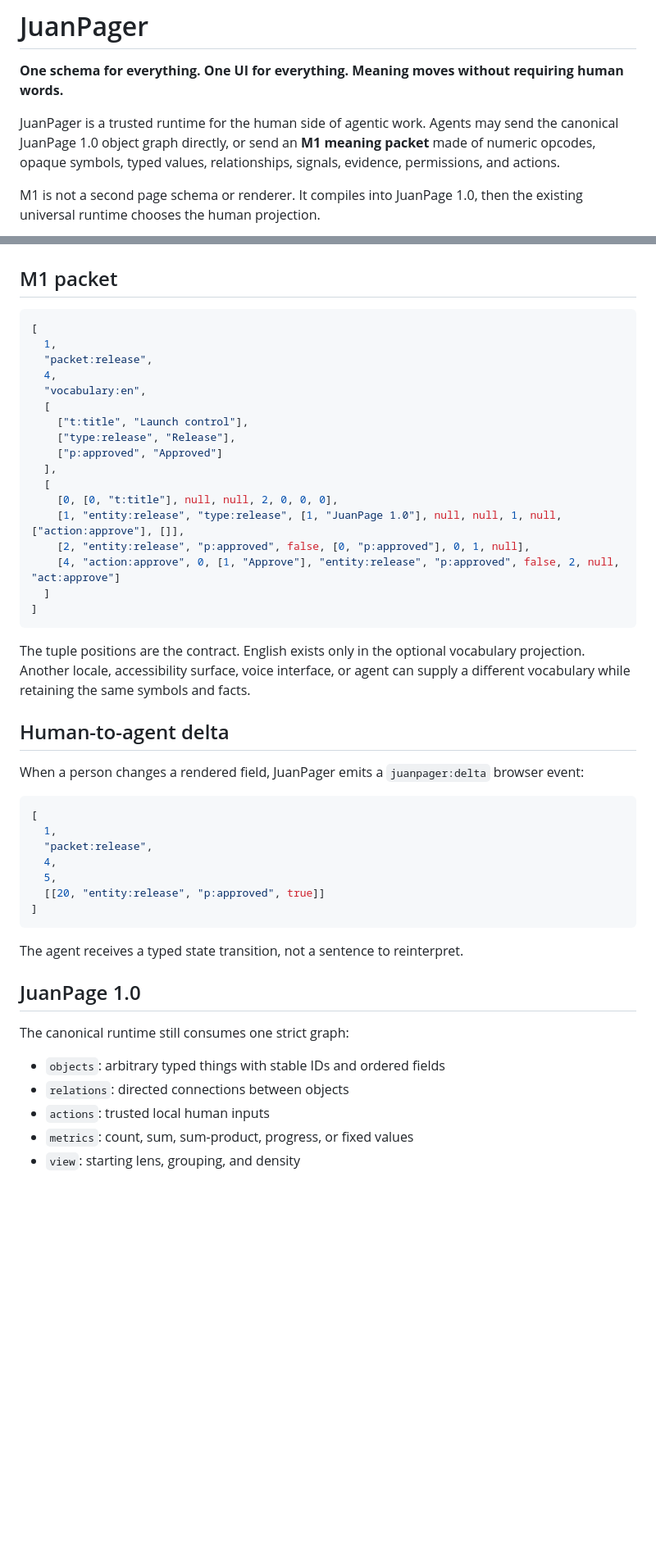
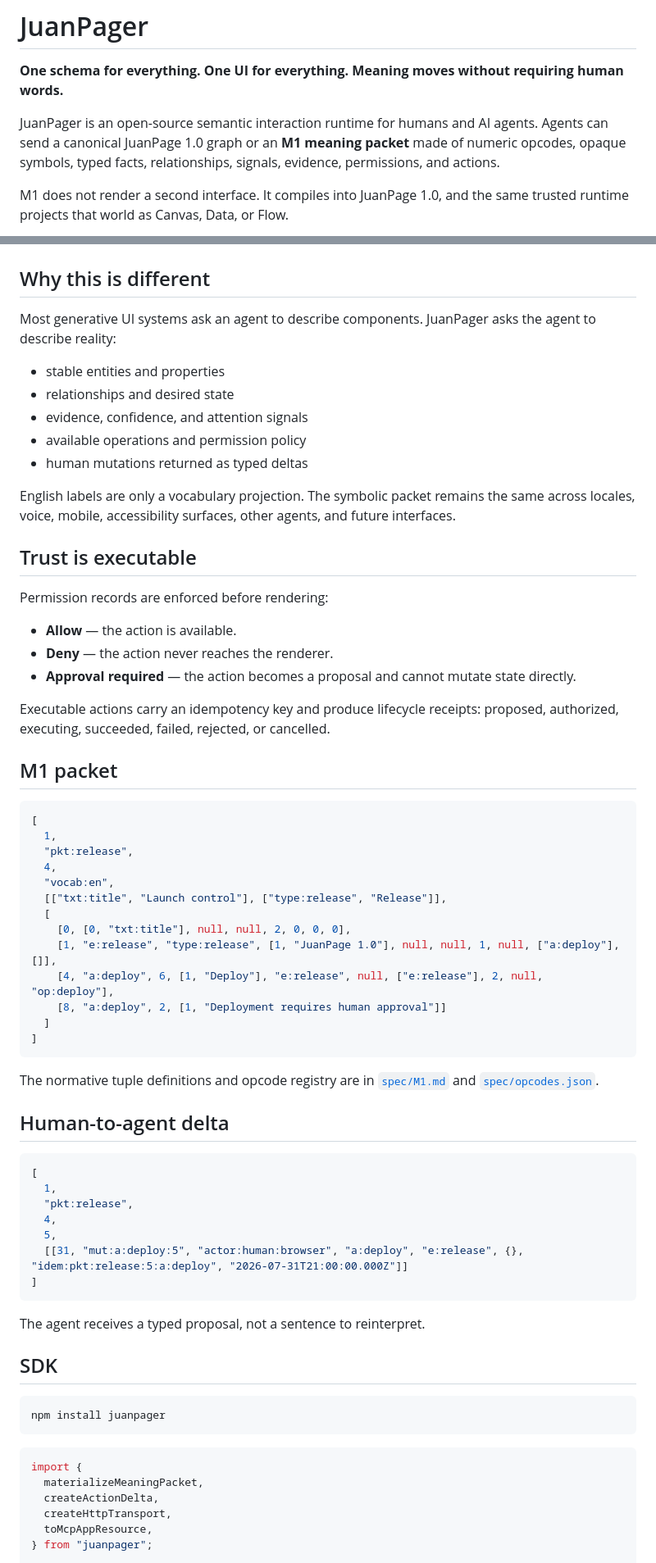
Before and after one commit to CakeRepository/JuanPage, a Markdown page: README.md, 2 parts joined by grey strips. Shown at 82% size. Drawn GitHub-style; blank space fills up the shorter version.

Commit message:
Document the complete M1 trust and SDK architecture

````diff
--- a/README.md
+++ b/README.md
@@ -2,9 +2,9 @@
 
 **One schema for everything. One UI for everything. Meaning moves without requiring human words.**
 
-JuanPager is a trusted runtime for the human side of agentic work. Agents may send the canonical JuanPage 1.0 object graph directly, or send an **M1 meaning packet** made of numeric opcodes, opaque symbols, typed values, relationships, signals, evidence, permissions, and actions.
+JuanPager is an open-source semantic interaction runtime for humans and AI agents. Agents can send a canonical JuanPage 1.0 graph or an **M1 meaning packet** made of numeric opcodes, opaque symbols, typed facts, relationships, signals, evidence, permissions, and actions.
 
-M1 is not a second page schema or renderer. It compiles into JuanPage 1.0, then the existing universal runtime chooses the human projection.
+M1 does not render a second interface. It compiles into JuanPage 1.0, and the same trusted runtime projects that world as Canvas, Data, or Flow.
 
 ```mermaid
 flowchart LR
@@ -21,52 +19,72 @@ flowchart LR
 ```
+
+## Why this is different
+
+Most generative UI systems ask an agent to describe components. JuanPager asks the agent to describe reality:
+
+- stable entities and properties
+- relationships and desired state
+- evidence, confidence, and attention signals
+- available operations and permission policy
+- human mutations returned as typed deltas
+
+English labels are only a vocabulary projection. The symbolic packet remains the same across locales, voice, mobile, accessibility surfaces, other agents, and future interfaces.
+
+## Trust is executable
+
+Permission records are enforced before rendering:
+
+- **Allow** — the action is available.
+- **Deny** — the action never reaches the renderer.
+- **Approval required** — the action becomes a proposal and cannot mutate state directly.
+
+Executable actions carry an idempotency key and produce lifecycle receipts: proposed, authorized, executing, succeeded, failed, rejected, or cancelled.
 
 ## M1 packet
 
 ```json
 [
   1,
-  "packet:release",
+  "pkt:release",
   4,
-  "vocabulary:en",
+  "vocab:en",
+  [["txt:title", "Launch control"], ["type:release", "Release"]],
   [
-    ["t:title", "Launch control"],
-    ["type:release", "Release"],
-    ["p:approved", "Approved"]
-  ],
-  [
-    [0, [0, "t:title"], null, null, 2, 0, 0, 0],
-    [1, "entity:release", "type:release", [1, "JuanPage 1.0"], null, null, 1, null, ["action:approve"], []],
-    [2, "entity:release", "p:approved", false, [0, "p:approved"], 0, 1, null],
-    [4, "action:approve", 0, [1, "Approve"], "entity:release", "p:approved", false, 2, null, "act:approve"]
+    [0, [0, "txt:title"], null, null, 2, 0, 0, 0],
+    [1, "e:release", "type:release", [1, "JuanPage 1.0"], null, null, 1, null, ["a:deploy"], []],
+    [4, "a:deploy", 6, [1, "Deploy"], "e:release", null, ["e:release"], 2, null, "op:deploy"],
+    [8, "a:deploy", 2, [1, "Deployment requires human approval"]]
   ]
 ]
 ```
 
-The tuple positions are the contract. English exists only in the optional vocabulary projection. Another locale, accessibility surface, voice interface, or agent can supply a different vocabulary while retaining the same symbols and facts.
+The normative tuple definitions and opcode registry are in [`spec/M1.md`](spec/M1.md) and [`spec/opcodes.json`](spec/opcodes.json).
 
 ## Human-to-agent delta
-
-When a person changes a rendered field, JuanPager emits a `juanpager:delta` browser event:
 
 ```json
 [
   1,
-  "packet:release",
+  "pkt:release",
   4,
   5,
-  [[20, "entity:release", "p:approved", true]]
+  [[31, "mut:a:deploy:5", "actor:human:browser", "a:deploy", "e:release", {}, "idem:pkt:release:5:a:deploy", "2026-07-31T21:00:00.000Z"]]
 ]
 ```
 
-The agent receives a typed state transition, not a sentence to reinterpret.
+The agent receives a typed proposal, not a sentence to reinterpret.
 
-## JuanPage 1.0
+## SDK
 
-The canonical runtime still consumes one strict graph:
+```bash
+npm install juanpager
+```
 
-- `objects`: arbitrary typed things with stable IDs and ordered fields
-- `relations`: directed connections between objects
-- `actions`: trusted local human inputs
-- `metrics`: count, sum, sum-product, progress, or fixed values
-- `view`: starting lens, grouping, and density
+```ts
+import {
+  materializeMeaningPacket,
+  createActionDelta,
+  createHttpTransport,
+  toMcpAppResource,
+} from "juanpager";
 
````
Also changed, not shown: other parts of README.md (+47 -15 lines).
